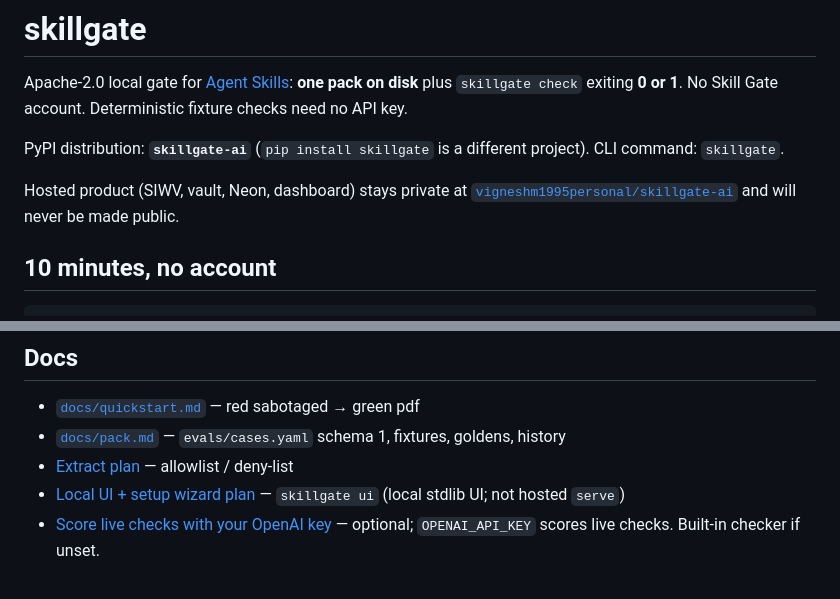
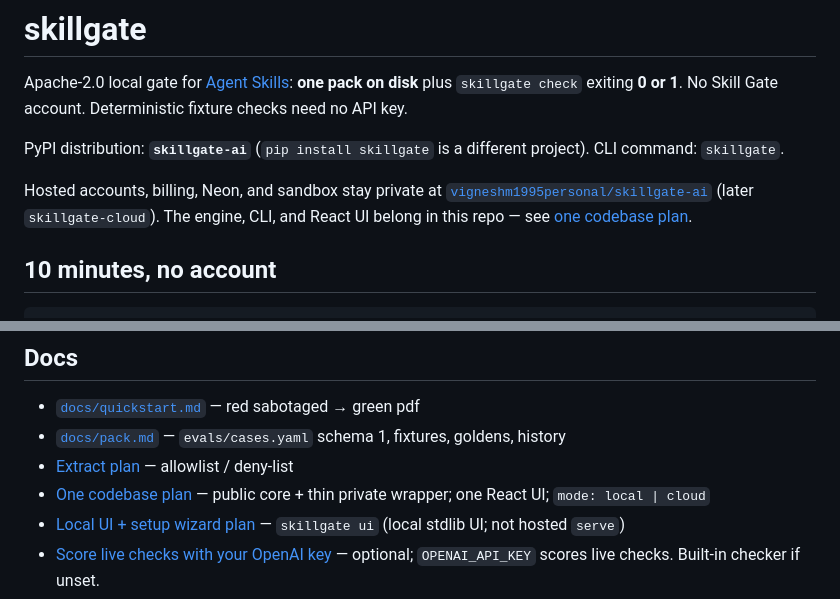
Before and after one commit to vigneshm1995personal/skillgate, a Markdown page: README.md, 2 parts joined by grey strips. Rendered like a GitHub page.

```diff
--- a/README.md
+++ b/README.md
@@ -4,7 +4,7 @@ Apache-2.0 local gate for [Agent Skills](https://agentskills.io): **one pack on
 
 PyPI distribution: **`skillgate-ai`** (`pip install skillgate` is a different project). CLI command: `skillgate`.
 
-Hosted product (SIWV, vault, Neon, dashboard) stays private at [`vigneshm1995personal/skillgate-ai`](https://github.com/vigneshm1995personal/skillgate-ai) and will never be made public.
+Hosted accounts, billing, Neon, and sandbox stay private at [`vigneshm1995personal/skillgate-ai`](https://github.com/vigneshm1995personal/skillgate-ai) (later `skillgate-cloud`). The engine, CLI, and React UI belong in this repo — see [one codebase plan](docs/plans/one-codebase.md).
 
 ## 10 minutes, no account
 
@@ -62,6 +62,7 @@ Until the first PyPI release, CI in this repo uses `pip install -e .`.
 - [`docs/quickstart.md`](docs/quickstart.md) — red sabotaged → green pdf
 - [`docs/pack.md`](docs/pack.md) — `evals/cases.yaml` schema 1, fixtures, goldens, history
 - [Extract plan](docs/plans/2026-10-03-skillgate-oss-extract.md) — allowlist / deny-list
+- [One codebase plan](docs/plans/one-codebase.md) — public core + thin private wrapper; one React UI; `mode: local | cloud`
 - [Local UI + setup wizard plan](docs/plans/2026-10-04-local-ui-setup-wizard.md) — `skillgate ui` (local stdlib UI; not hosted `serve`)
 - [Score live checks with your OpenAI key](docs/openai-judge.md) — optional; `OPENAI_API_KEY` scores live checks. Built-in checker if unset.
 - [OpenAI judge plan](docs/plans/openai-judge.md) — implementation plan
```
Also changed, not shown: docs/plans/one-codebase.md (added, +489 -0 lines).
